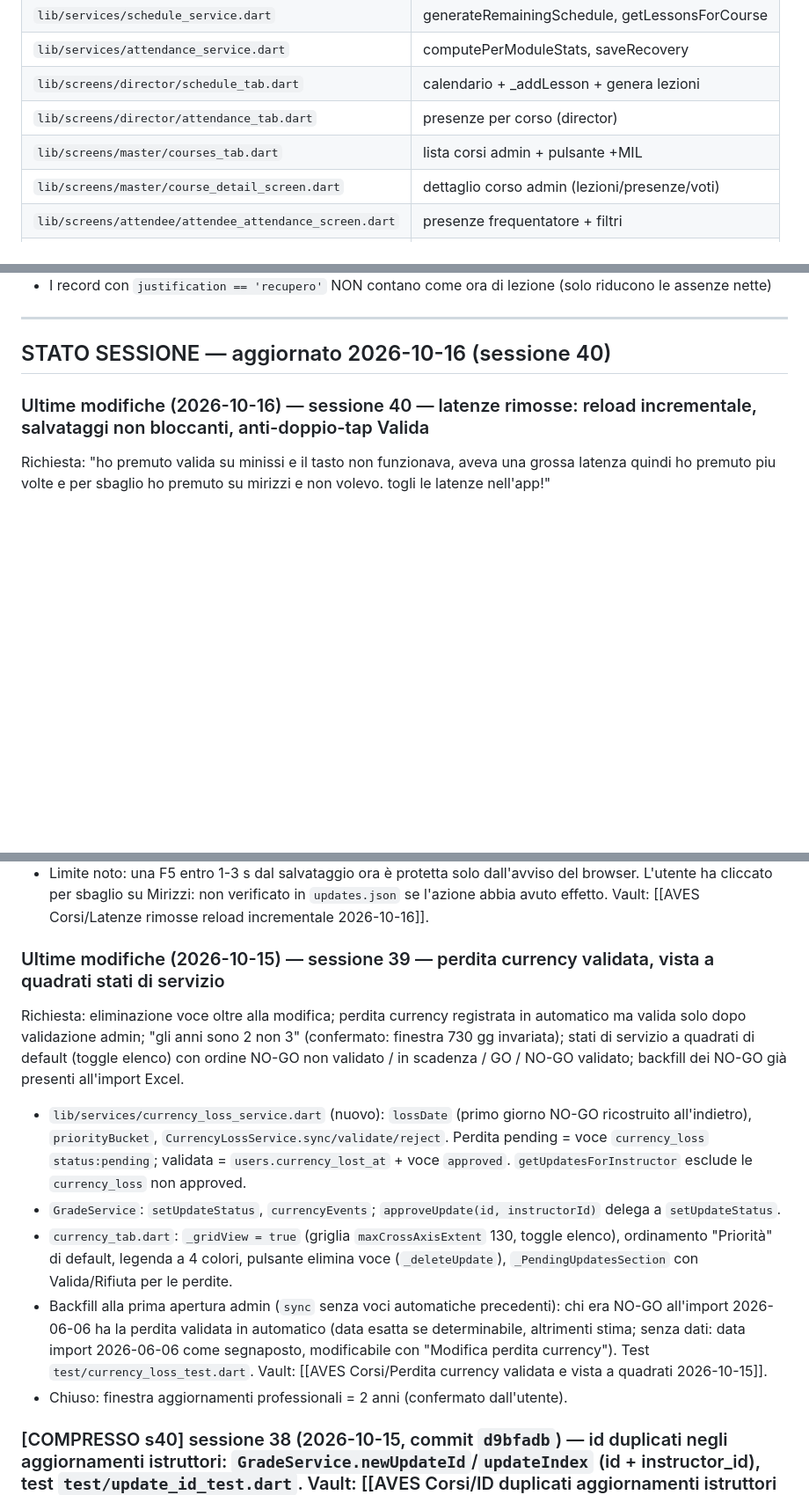
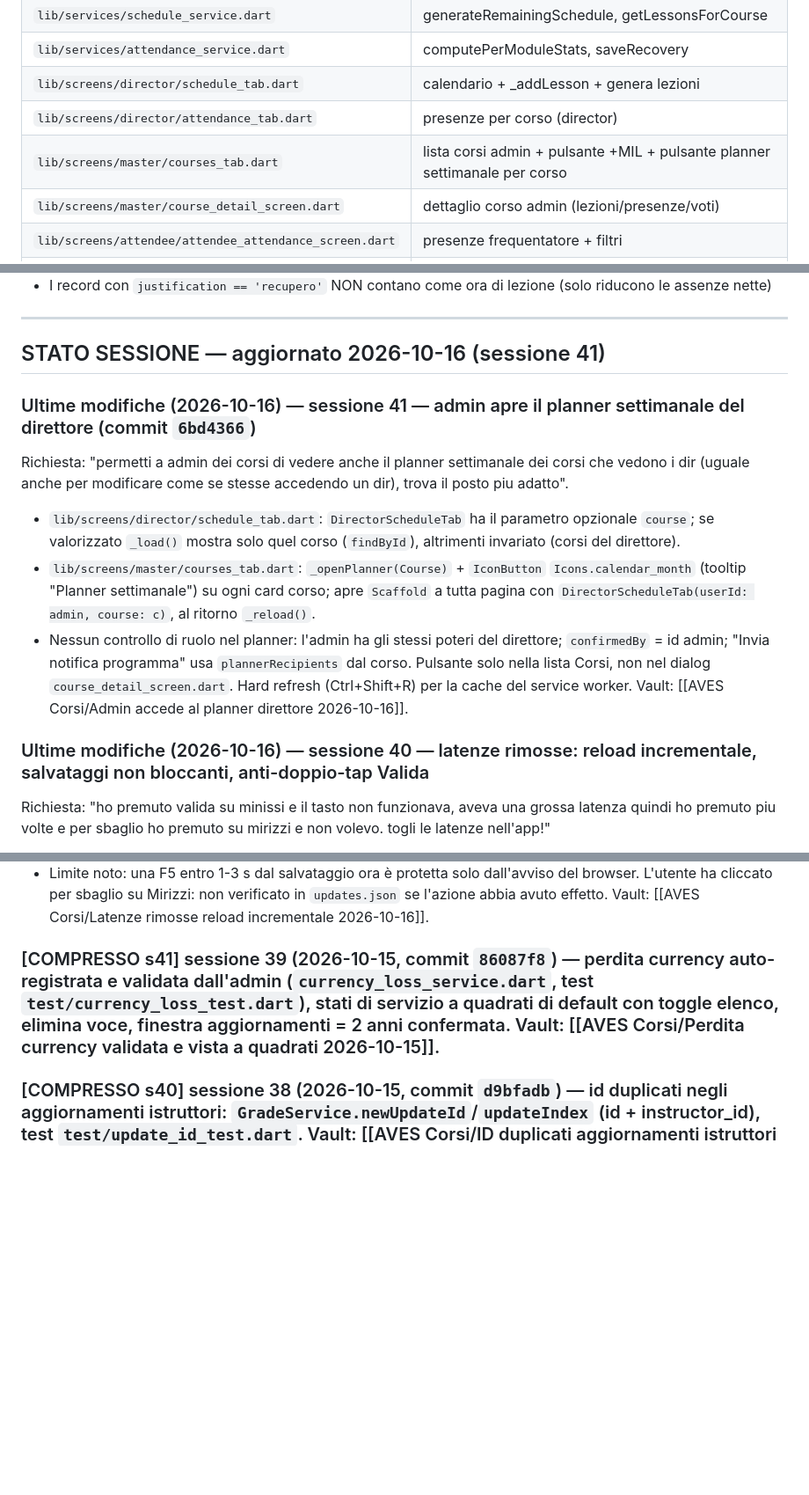
Before and after one commit to rdagmr98/corsi, a Markdown page: CLAUDE.md, 3 parts joined by grey strips. Shown at 88% size. GitHub-like rendering; blank space fills up the shorter version.

Commit message:
docs(corsi): stato sessione 41, admin apre il planner del corso
Co-Authored-By: Claude Sonnet 5.5 <noreply@anthropic.com>
Claude-Session: https://claude.ai/code/session_01Pa86X86fMDND5NTe4KQQGA

```diff
--- a/CLAUDE.md
+++ b/CLAUDE.md
@@ -55,7 +55,7 @@ GitHub Actions (`.github/workflows/deploy.yml`) deploya automaticamente su push
 | `lib/services/attendance_service.dart` | computePerModuleStats, saveRecovery |
 | `lib/screens/director/schedule_tab.dart` | calendario + _addLesson + genera lezioni |
 | `lib/screens/director/attendance_tab.dart` | presenze per corso (director) |
-| `lib/screens/master/courses_tab.dart` | lista corsi admin + pulsante +MIL |
+| `lib/screens/master/courses_tab.dart` | lista corsi admin + pulsante +MIL + pulsante planner settimanale per corso |
 | `lib/screens/master/course_detail_screen.dart` | dettaglio corso admin (lezioni/presenze/voti) |
 | `lib/screens/attendee/attendee_attendance_screen.dart` | presenze frequentatore + filtri |
 | `lib/screens/instructor/my_hours_screen.dart` | valuta GO/NO GO istruttore |
@@ -69,7 +69,13 @@ GitHub Actions (`.github/workflows/deploy.yml`) deploya automaticamente su push
 
 ---
 
-## STATO SESSIONE — aggiornato 2026-10-16 (sessione 40)
+## STATO SESSIONE — aggiornato 2026-10-16 (sessione 41)
+
+### Ultime modifiche (2026-10-16) — sessione 41 — admin apre il planner settimanale del direttore (commit `6bd4366`)
+Richiesta: "permetti a admin dei corsi di vedere anche il planner settimanale dei corsi che vedono i dir (uguale anche per modificare come se stesse accedendo un dir), trova il posto piu adatto".
+- `lib/screens/director/schedule_tab.dart`: `DirectorScheduleTab` ha il parametro opzionale `course`; se valorizzato `_load()` mostra solo quel corso (`findById`), altrimenti invariato (corsi del direttore).
+- `lib/screens/master/courses_tab.dart`: `_openPlanner(Course)` + `IconButton` `Icons.calendar_month` (tooltip "Planner settimanale") su ogni card corso; apre `Scaffold` a tutta pagina con `DirectorScheduleTab(userId: admin, course: c)`, al ritorno `_reload()`.
+- Nessun controllo di ruolo nel planner: l'admin ha gli stessi poteri del direttore; `confirmedBy` = id admin; "Invia notifica programma" usa `plannerRecipients` dal corso. Pulsante solo nella lista Corsi, non nel dialog `course_detail_screen.dart`. Hard refresh (Ctrl+Shift+R) per la cache del service worker. Vault: [[AVES Corsi/Admin accede al planner direttore 2026-10-16]].
 
 ### Ultime modifiche (2026-10-16) — sessione 40 — latenze rimosse: reload incrementale, salvataggi non bloccanti, anti-doppio-tap Valida
 Richiesta: "ho premuto valida su minissi e il tasto non funzionava, aveva una grossa latenza quindi ho premuto piu volte e per sbaglio ho premuto su mirizzi e non volevo. togli le latenze nell'app!"
@@ -78,13 +84,7 @@ Richiesta: "ho premuto valida su minissi e il tasto non funzionava, aveva una gr
 - `currency_tab.dart` `_PendingUpdatesSection`: lock unico sulla lista + cooldown 600 ms + spinner sulla riga, altri bottoni disabilitati; `onChanged: _load` (locale, niente rete).
 - Limite noto: una F5 entro 1-3 s dal salvataggio ora è protetta solo dall'avviso del browser. L'utente ha cliccato per sbaglio su Mirizzi: non verificato in `updates.json` se l'azione abbia avuto effetto. Vault: [[AVES Corsi/Latenze rimosse reload incrementale 2026-10-16]].
 
-### Ultime modifiche (2026-10-15) — sessione 39 — perdita currency validata, vista a quadrati stati di servizio
-Richiesta: eliminazione voce oltre alla modifica; perdita currency registrata in automatico ma valida solo dopo validazione admin; "gli anni sono 2 non 3" (confermato: finestra 730 gg invariata); stati di servizio a quadrati di default (toggle elenco) con ordine NO-GO non validato / in scadenza / GO / NO-GO validato; backfill dei NO-GO già presenti all'import Excel.
-- `lib/services/currency_loss_service.dart` (nuovo): `lossDate` (primo giorno NO-GO ricostruito all'indietro), `priorityBucket`, `CurrencyLossService.sync/validate/reject`. Perdita pending = voce `currency_loss` `status:pending`; validata = `users.currency_lost_at` + voce `approved`. `getUpdatesForInstructor` esclude le `currency_loss` non approved.
-- `GradeService`: `setUpdateStatus`, `currencyEvents`; `approveUpdate(id, instructorId)` delega a `setUpdateStatus`.
-- `currency_tab.dart`: `_gridView = true` (griglia `maxCrossAxisExtent` 130, toggle elenco), ordinamento "Priorità" di default, legenda a 4 colori, pulsante elimina voce (`_deleteUpdate`), `_PendingUpdatesSection` con Valida/Rifiuta per le perdite.
-- Backfill alla prima apertura admin (`sync` senza voci automatiche precedenti): chi era NO-GO all'import 2026-06-06 ha la perdita validata in automatico (data esatta se determinabile, altrimenti stima; senza dati: data import 2026-06-06 come segnaposto, modificabile con "Modifica perdita currency"). Test `test/currency_loss_test.dart`. Vault: [[AVES Corsi/Perdita currency validata e vista a quadrati 2026-10-15]].
-- Chiuso: finestra aggiornamenti professionali = 2 anni (confermato dall'utente).
+### [COMPRESSO s41] sessione 39 (2026-10-15, commit `86087f8`) — perdita currency auto-registrata e validata dall'admin (`currency_loss_service.dart`, test `test/currency_loss_test.dart`), stati di servizio a quadrati di default con toggle elenco, elimina voce, finestra aggiornamenti = 2 anni confermata. Vault: [[AVES Corsi/Perdita currency validata e vista a quadrati 2026-10-15]].
 
 ### [COMPRESSO s40] sessione 38 (2026-10-15, commit `d9bfadb`) — id duplicati negli aggiornamenti istruttori: `GradeService.newUpdateId`/`updateIndex` (id + instructor_id), test `test/update_id_test.dart`. Vault: [[AVES Corsi/ID duplicati aggiornamenti istruttori 2026-10-15]].
 
```
